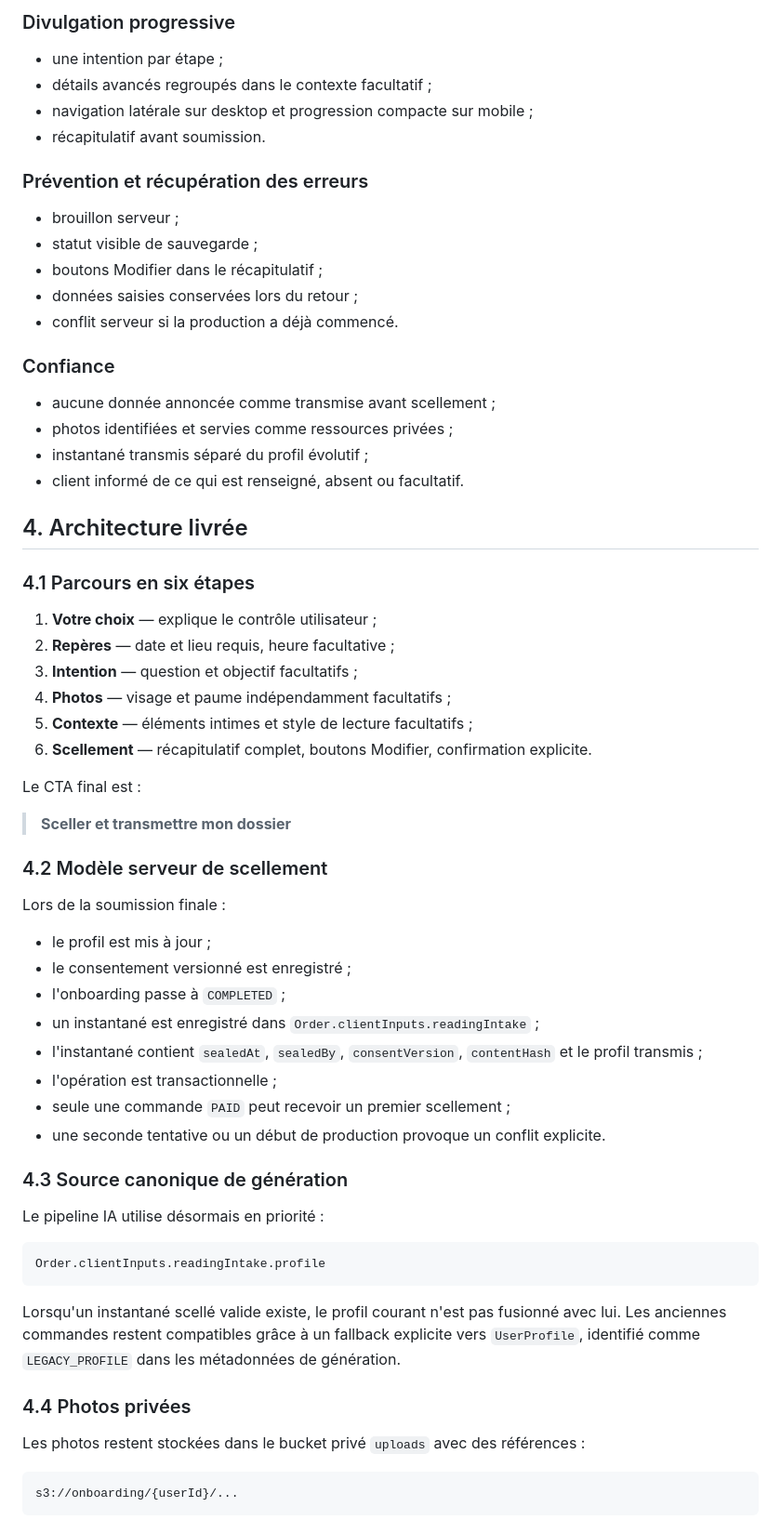
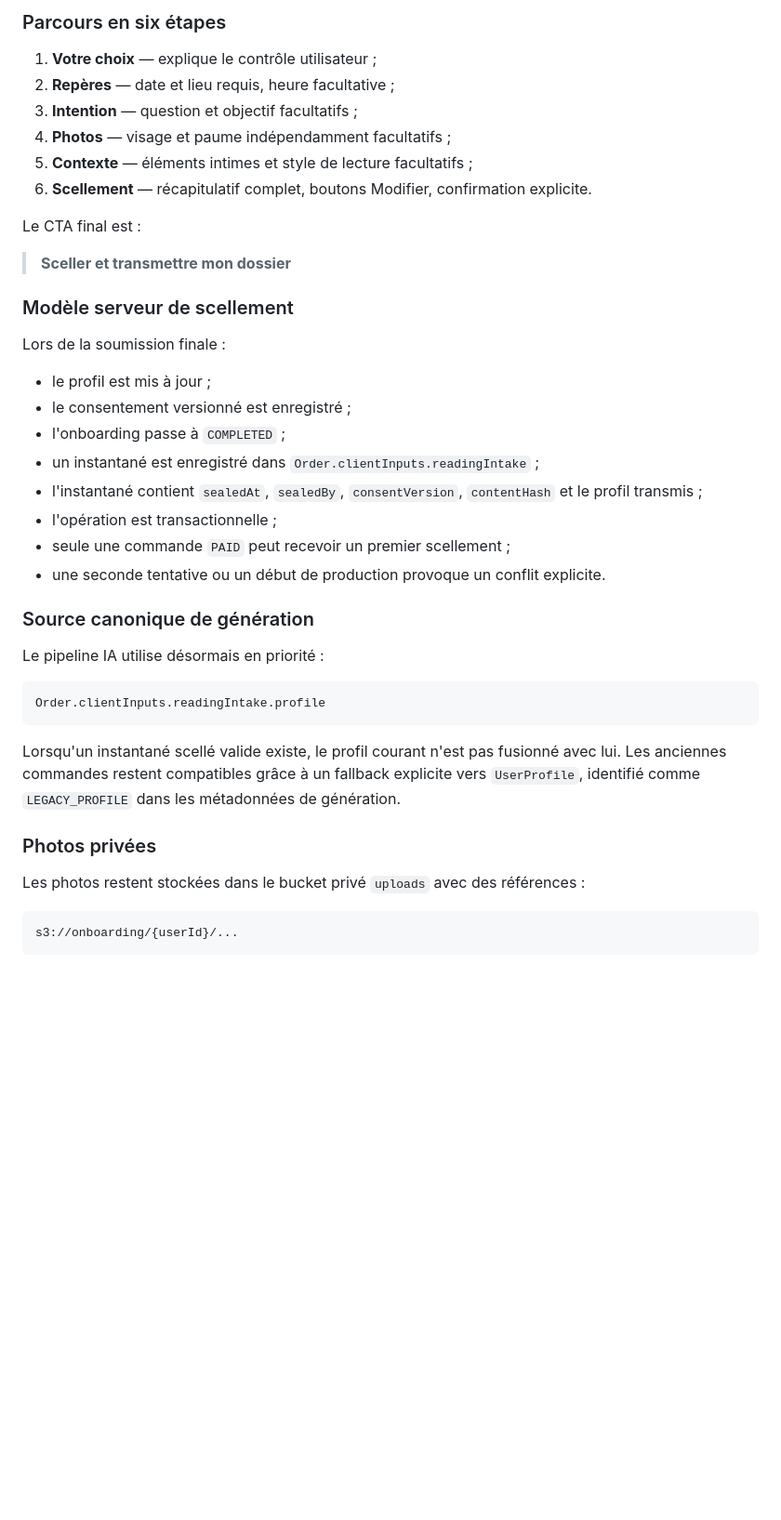
Before and after one commit to tachfineamnay/LumiraV2, a Markdown page: docs/AUDIT_UX_SANCTUAIRE_USER_AGENCY_2026-07-18.md, the part around one of its changes. Shown at 93% size. Drawn GitHub-style; blank space fills up the shorter version.

```diff
--- a/docs/AUDIT_UX_SANCTUAIRE_USER_AGENCY_2026-07-18.md
+++ b/docs/AUDIT_UX_SANCTUAIRE_USER_AGENCY_2026-07-18.md
@@ -73,28 +18,4 @@ Plusieurs formulations retiraient inutilement de l'agence au client :
-### Divulgation progressive
-
-- une intention par étape ;
-- détails avancés regroupés dans le contexte facultatif ;
-- navigation latérale sur desktop et progression compacte sur mobile ;
-- récapitulatif avant soumission.
-
-### Prévention et récupération des erreurs
-
-- brouillon serveur ;
-- statut visible de sauvegarde ;
-- boutons Modifier dans le récapitulatif ;
-- données saisies conservées lors du retour ;
-- conflit serveur si la production a déjà commencé.
-
-### Confiance
-
-- aucune donnée annoncée comme transmise avant scellement ;
-- photos identifiées et servies comme ressources privées ;
-- instantané transmis séparé du profil évolutif ;
-- client informé de ce qui est renseigné, absent ou facultatif.
-
-## 4. Architecture livrée
-
-### 4.1 Parcours en six étapes
+### Parcours en six étapes
 
 1. **Votre choix** — explique le contrôle utilisateur ;
 2. **Repères** — date et lieu requis, heure facultative ;
@@ -107,7 +28,7 @@ Le CTA final est :
 
 > **Sceller et transmettre mon dossier**
 
-### 4.2 Modèle serveur de scellement
+### Modèle serveur de scellement
 
 Lors de la soumission finale :
 
@@ -120,7 +41,7 @@ Lors de la soumission finale :
 - seule une commande `PAID` peut recevoir un premier scellement ;
 - une seconde tentative ou un début de production provoque un conflit explicite.
 
-### 4.3 Source canonique de génération
+### Source canonique de génération
 
 Le pipeline IA utilise désormais en priorité :
 
@@ -130,7 +51,7 @@ Order.clientInputs.readingIntake.profile
 
 Lorsqu'un instantané scellé valide existe, le profil courant n'est pas fusionné avec lui. Les anciennes commandes restent compatibles grâce à un fallback explicite vers `UserProfile`, identifié comme `LEGACY_PROFILE` dans les métadonnées de génération.
 
-### 4.4 Photos privées
+### Photos privées
 
 Les photos restent stockées dans le bucket privé `uploads` avec des références :
 
```
Also changed, not shown: other parts of docs/AUDIT_UX_SANCTUAIRE_USER_AGENCY_2026-07-18.md (+9 -64 lines).
